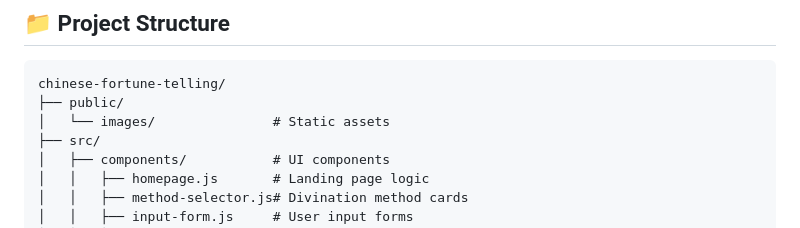
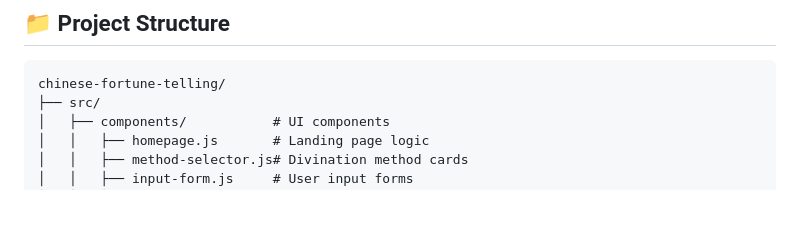
Before and after one commit to yding00006/AI-Chinese-Fortune-Teller, a Markdown page: README.md, the part around the change. GitHub-like rendering; blank space fills up the shorter version.

````diff
--- a/README.md
+++ b/README.md
@@ -31,8 +31,6 @@ A web application powered by AI that delivers personalized fortune-telling readi
 
 ```
 chinese-fortune-telling/
-├── public/
-│   └── images/               # Static assets
 ├── src/
 │   ├── components/           # UI components
 │   │   ├── homepage.js       # Landing page logic
````
